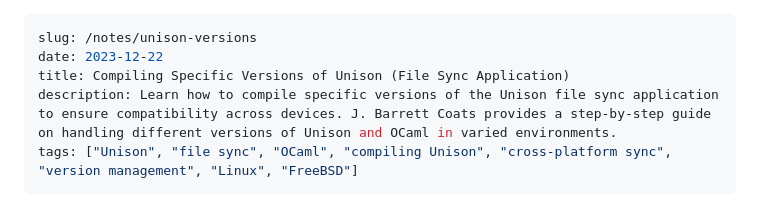
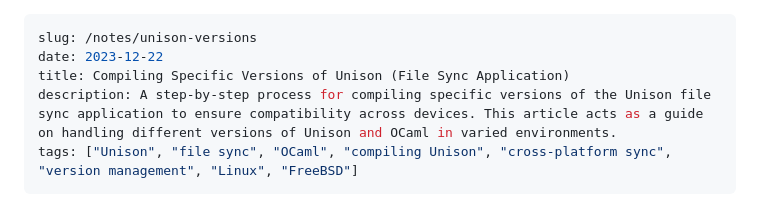
Before and after one commit to barrettcoats/barrettcoats.com, a Markdown page: src/markdown-pages/unison-versions.md, the part around the change. Rendered like a GitHub page.

Commit message:
Update unison page description
Removed the placeholder generated description for the unison article
with one more my style.

```diff
--- a/src/markdown-pages/unison-versions.md
+++ b/src/markdown-pages/unison-versions.md
@@ -2,7 +2,7 @@
 slug: /notes/unison-versions
 date: 2023-12-22
 title: Compiling Specific Versions of Unison (File Sync Application)
-description: Learn how to compile specific versions of the Unison file sync application to ensure compatibility across devices. J. Barrett Coats provides a step-by-step guide on handling different versions of Unison and OCaml in varied environments.
+description: A step-by-step process for compiling specific versions of the Unison file sync application to ensure compatibility across devices. This article acts as a guide on handling different versions of Unison and OCaml in varied environments.
 tags: ["Unison", "file sync", "OCaml", "compiling Unison", "cross-platform sync", "version management", "Linux", "FreeBSD"]
 ---
 
```
